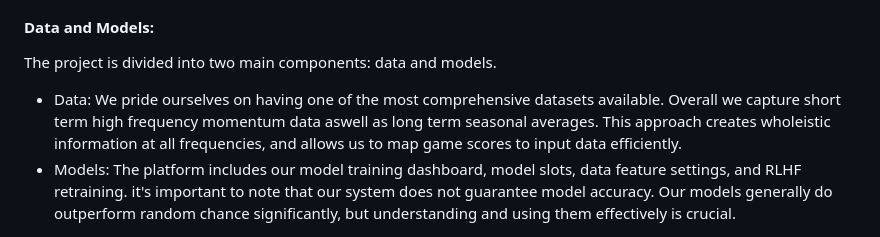
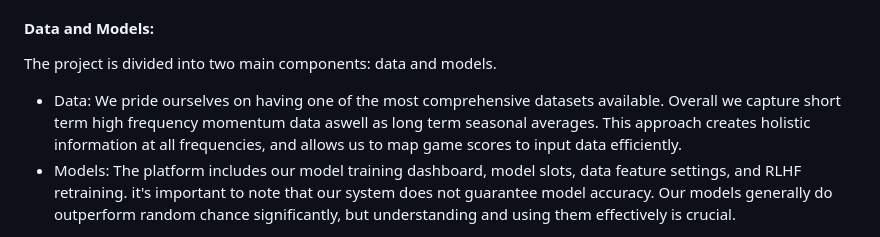
Before and after one commit to insionCEO/NBA-Sports-Betting-ML, a Markdown page: README.md, the part around the change. Drawn GitHub-style.

```diff
--- a/README.md
+++ b/README.md
@@ -8,7 +8,7 @@ Beating Vegas odds is a complex task, and our tool reflects this complexity. It'
 
 #### Data and Models:
 The project is divided into two main components: data and models.
-* Data: We pride ourselves on having one of the most comprehensive datasets available.  Overall we capture short term high frequency momentum data aswell as long term seasonal averages.  This approach creates wholeistic information at all frequencies, and allows us to map game scores to input data efficiently.
+* Data: We pride ourselves on having one of the most comprehensive datasets available.  Overall we capture short term high frequency momentum data aswell as long term seasonal averages.  This approach creates holistic information at all frequencies, and allows us to map game scores to input data efficiently.
 * Models: The platform includes our model training dashboard, model slots, data feature settings, and RLHF retraining. it's important to note that our system does not guarantee model accuracy.  Our models generally do outperform random chance significantly, but understanding and using them effectively is crucial.
 
 
```
